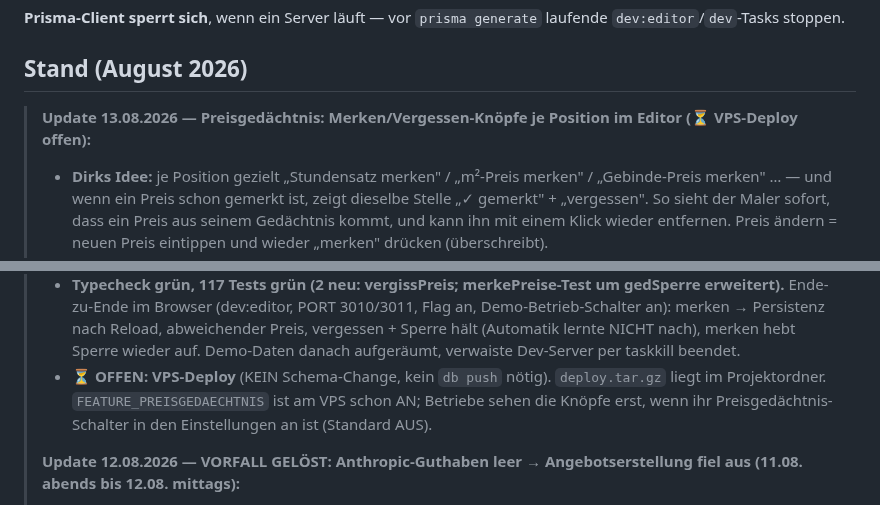
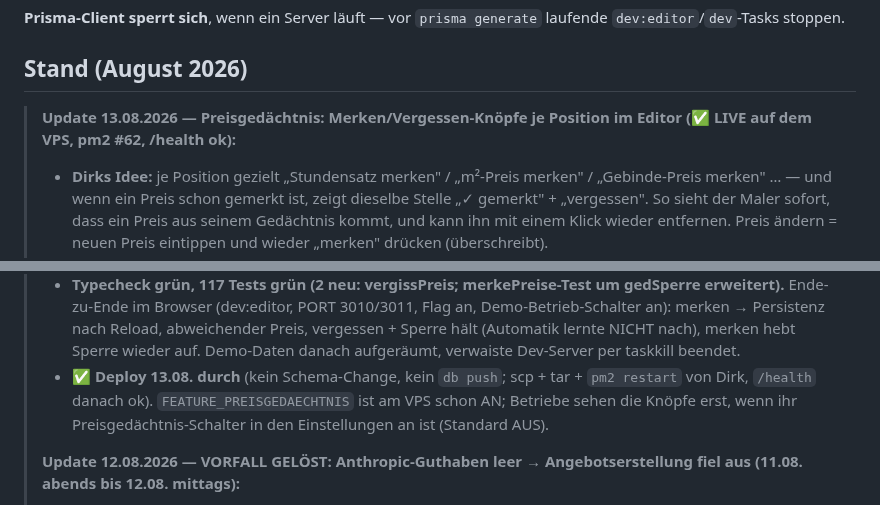
Before and after one commit to Produktwerke/auftragsboss, a Markdown page: CLAUDE.md, 2 parts joined by grey strips. GitHub-like rendering.

Commit message:
CLAUDE.md: Merken/Vergessen-Knöpfe als live markiert (Deploy 13.08. durch)
Co-Authored-By: Claude Fable 5 <noreply@anthropic.com>

```diff
--- a/CLAUDE.md
+++ b/CLAUDE.md
@@ -120,7 +120,7 @@ laufende `dev:editor`/`dev`-Tasks stoppen.
 
 ## Stand (August 2026)
 
-> **Update 13.08.2026 — Preisgedächtnis: Merken/Vergessen-Knöpfe je Position im Editor (⏳ VPS-Deploy offen):**
+> **Update 13.08.2026 — Preisgedächtnis: Merken/Vergessen-Knöpfe je Position im Editor (✅ LIVE auf dem VPS, pm2 #62, /health ok):**
 > - **Dirks Idee:** je Position gezielt „Stundensatz merken" / „m²-Preis merken" / „Gebinde-Preis merken" … —
 >   und wenn ein Preis schon gemerkt ist, zeigt dieselbe Stelle „✓ gemerkt" + „vergessen". So sieht der Maler
 >   sofort, dass ein Preis aus seinem Gedächtnis kommt, und kann ihn mit einem Klick wieder entfernen.
@@ -145,9 +145,9 @@ laufende `dev:editor`/`dev`-Tasks stoppen.
 >   Ende-zu-Ende im Browser (dev:editor, PORT 3010/3011, Flag an, Demo-Betrieb-Schalter an): merken →
 >   Persistenz nach Reload, abweichender Preis, vergessen + Sperre hält (Automatik lernte NICHT nach),
 >   merken hebt Sperre wieder auf. Demo-Daten danach aufgeräumt, verwaiste Dev-Server per taskkill beendet.
-> - **⏳ OFFEN: VPS-Deploy** (KEIN Schema-Change, kein `db push` nötig). `deploy.tar.gz` liegt im Projektordner.
->   `FEATURE_PREISGEDAECHTNIS` ist am VPS schon AN; Betriebe sehen die Knöpfe erst, wenn ihr
->   Preisgedächtnis-Schalter in den Einstellungen an ist (Standard AUS).
+> - ✅ **Deploy 13.08. durch** (kein Schema-Change, kein `db push`; scp + tar + `pm2 restart` von Dirk,
+>   `/health` danach ok). `FEATURE_PREISGEDAECHTNIS` ist am VPS schon AN; Betriebe sehen die Knöpfe erst,
+>   wenn ihr Preisgedächtnis-Schalter in den Einstellungen an ist (Standard AUS).
 >
 > **Update 12.08.2026 — VORFALL GELÖST: Anthropic-Guthaben leer → Angebotserstellung fiel aus (11.08. abends bis 12.08. mittags):**
 > - **Symptom:** WhatsApp nahm Nachrichten an („Hab ich! …"), danach kam „⚠️ Da ist etwas schiefgelaufen" —
```
